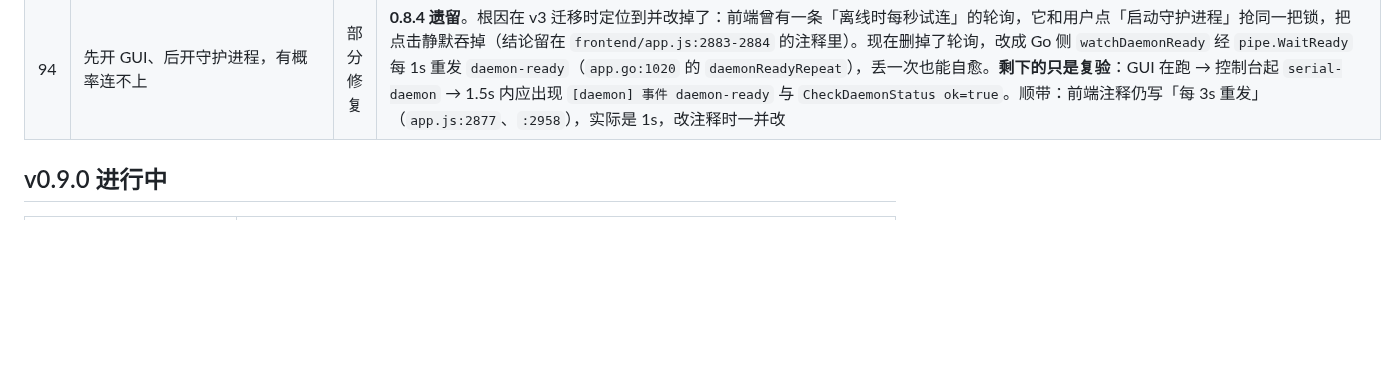
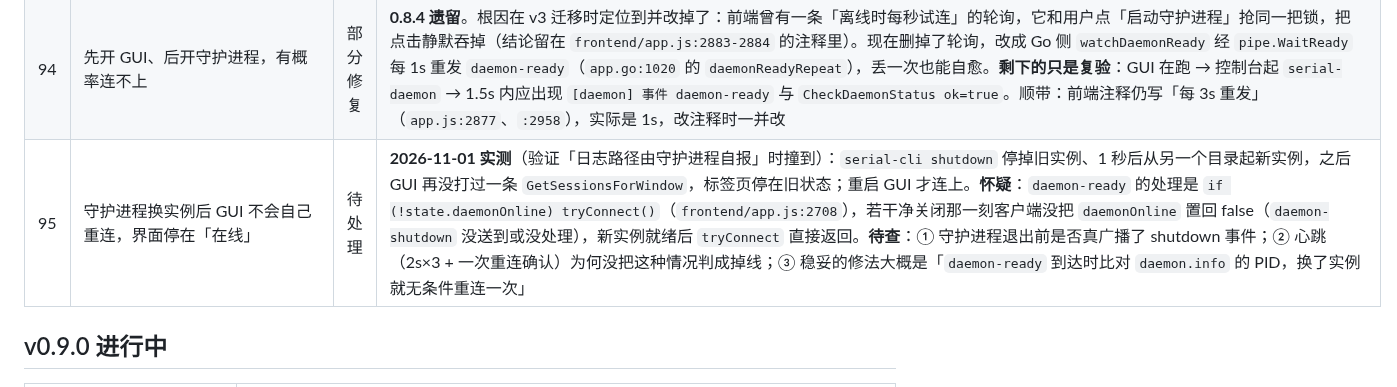
Before and after one commit to nienieai/serial-debugger, a Markdown page: TODO.md, the part around the change. Drawn GitHub-style; blank space fills up the shorter version.

Commit message:
docs(todo): 记录守护进程换实例后 GUI 不自己重连（#95）

```diff
--- a/TODO.md
+++ b/TODO.md
@@ -150,6 +150,7 @@
 | 92 | 疯狂刷屏时把文件拖进窗口，会弹出一个「文件 C:/…」的空白窗口 | 待处理 | **0.8.4 遗留**（2026-10-31 18:18 用户报告，合并 commit 明写「拖入文件的偶发失败仍未定位」）。当时截图：刷屏中的主窗口旁边多出一个「无标题」窗口，地址栏是 `文件 C:/…\0.8.4-dev\history\姿态传感器`、内容空白 —— 拖放没被 `preventDefault` 拦住，WebView 按默认动作导航到了 `file://`。**v3 复现不出**（用户 2026-11-01 确认），但机制没修：Windows 上 v3 的拖放**仍然全靠 JS**（`$GOMODCACHE/github.com/wailsapp/wails/v3@v3.0.0/pkg/application/webview_window_windows.go` 的 `setupChromium` 里那段注释写明 `JS calls preventDefault()`），主线程被刷屏占住时那个窗口期还在，`frontend/app.js:8065` 的捕获阶段 `preventDefault` 与它跑在同一个线程上，一起掉队。**要复现就照原样试**：COM16 @230400 刷满屏时拖工程目录进去；真复现了先挂 `PerformanceObserver('longtask')` 量主线程长任务，再决定是压渲染成本还是加兜底 |
 | 93 | 「这个漏历史到另一个窗口……」——工程的历史显示到了别的标签页 | 待处理 | **0.8.4 遗留**（2026-10-31 18:32 用户报告，附截图），当时没定性、用户随后转去合并 main，至今没人解释过这条。截图状态：两个标签「#0」「姿态传感器 1」，当前页显示「进程已创建（空闲，模式=单端口）」+ 实时数据。**已排除**：不是目录重名 —— `history\` 下只有 `姿态传感器` 一个工程目录，而 `UniqueDirName` 生成的是 `base (2)` 不是 `base 1`（`sessionfile/dirname.go:99`）。**怀疑方向**：推送后另起了会话，历史留在原工程里，界面上看着像「历史跑到别的标签去了」。**需要用户确认现象**才能定性（是数据串台，还是「推送后没接着原历史录」的另一面 —— 后者已随 save 语义一起修，本条是否同一件事尚未确认） |
 | 94 | 先开 GUI、后开守护进程，有概率连不上 | 部分修复 | **0.8.4 遗留**。根因在 v3 迁移时定位到并改掉了：前端曾有一条「离线时每秒试连」的轮询，它和用户点「启动守护进程」抢同一把锁，把点击静默吞掉（结论留在 `frontend/app.js:2883-2884` 的注释里）。现在删掉了轮询，改成 Go 侧 `watchDaemonReady` 经 `pipe.WaitReady` 每 1s 重发 `daemon-ready`（`app.go:1020` 的 `daemonReadyRepeat`），丢一次也能自愈。**剩下的只是复验**：GUI 在跑 → 控制台起 `serial-daemon` → 1.5s 内应出现 `[daemon] 事件 daemon-ready` 与 `CheckDaemonStatus ok=true`。顺带：前端注释仍写「每 3s 重发」（`app.js:2877`、`:2958`），实际是 1s，改注释时一并改 |
+| 95 | 守护进程换实例后 GUI 不会自己重连，界面停在「在线」 | 待处理 | **2026-11-01 实测**（验证「日志路径由守护进程自报」时撞到）：`serial-cli shutdown` 停掉旧实例、1 秒后从另一个目录起新实例，之后 GUI 再没打过一条 `GetSessionsForWindow`，标签页停在旧状态；重启 GUI 才连上。**怀疑**：`daemon-ready` 的处理是 `if (!state.daemonOnline) tryConnect()`（`frontend/app.js:2708`），若干净关闭那一刻客户端没把 `daemonOnline` 置回 false（`daemon-shutdown` 没送到或没处理），新实例就绪后 `tryConnect` 直接返回。**待查**：① 守护进程退出前是否真广播了 shutdown 事件；② 心跳（2s×3 + 一次重连确认）为何没把这种情况判成掉线；③ 稳妥的修法大概是「`daemon-ready` 到达时比对 `daemon.info` 的 PID，换了实例就无条件重连一次」 |
 
 ## v0.9.0 进行中
 
```
